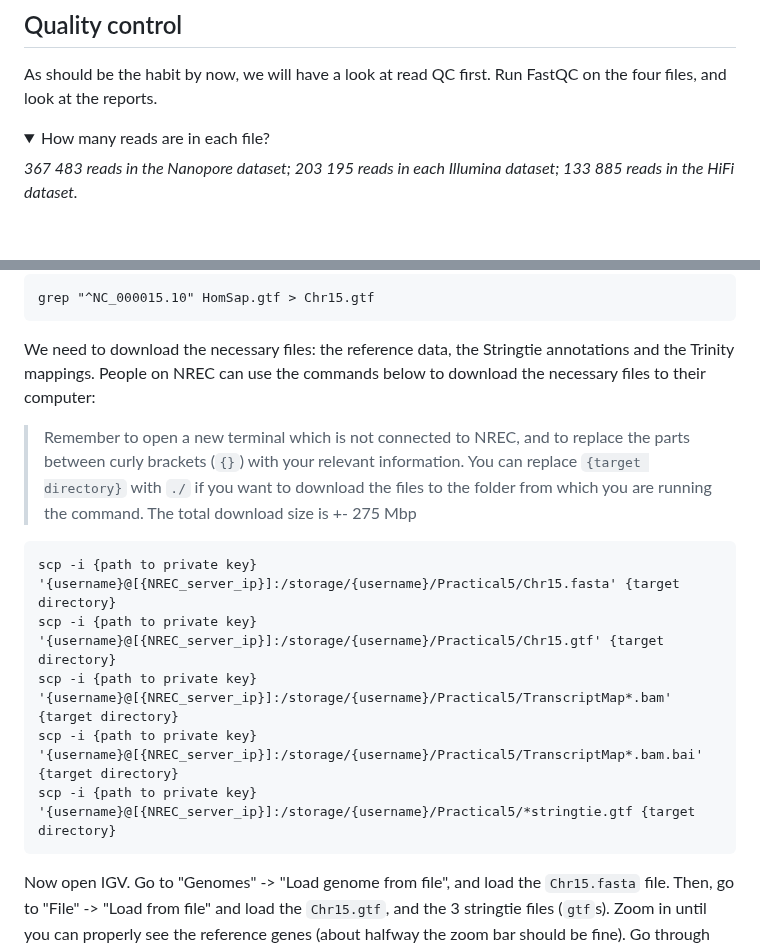
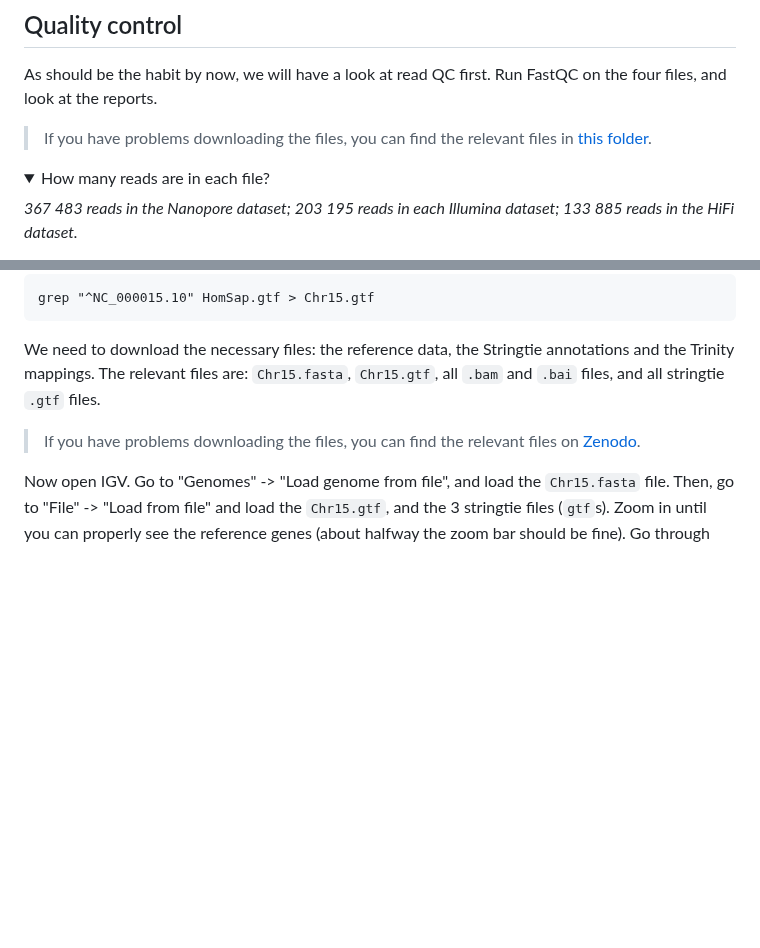
Before and after one commit to bramdanneels/IntroOmicsPract, a Markdown page: Practicals/05_TranscriptomeAssembly.md, 2 parts joined by grey strips. Rendered like a GitHub page; folded sections open; blank space fills up the shorter version.

````diff
--- a/Practicals/05_TranscriptomeAssembly.md
+++ b/Practicals/05_TranscriptomeAssembly.md
@@ -132,6 +132,8 @@ For an overview of the data used in this practical, please see the [information
 
 As should be the habit by now, we will have a look at read QC first.
 Run FastQC on the four files, and look at the reports.
+
+> If you have problems downloading the files, you can find the relevant files in [this folder](../Outputs).
 
 <details>
 <summary>How many reads are in each file?</summary>
@@ -536,18 +538,9 @@ grep "^NC_000015.10" HomSap.gtf > Chr15.gtf
 ```
 
 We need to download the necessary files: the reference data, the Stringtie annotations and the Trinity mappings.
-People on NREC can use the commands below to download the necessary files to their computer:
-> Remember to open a new terminal which is not connected to NREC, and to replace the parts between curly brackets (`{}`) with your relevant information.
-> You can replace `{target directory}` with `./` if you want to download the files to the folder from which you are running the command.
-> The total download size is +- 275 Mbp
+The relevant files are: `Chr15.fasta`, `Chr15.gtf`, all `.bam` and `.bai` files, and all stringtie `.gtf` files.
 
-```
-scp -i {path to private key} '{username}@[{NREC_server_ip}]:/storage/{username}/Practical5/Chr15.fasta' {target directory}
-scp -i {path to private key} '{username}@[{NREC_server_ip}]:/storage/{username}/Practical5/Chr15.gtf' {target directory}
-scp -i {path to private key} '{username}@[{NREC_server_ip}]:/storage/{username}/Practical5/TranscriptMap*.bam' {target directory}
-scp -i {path to private key} '{username}@[{NREC_server_ip}]:/storage/{username}/Practical5/TranscriptMap*.bam.bai' {target directory}
-scp -i {path to private key} '{username}@[{NREC_server_ip}]:/storage/{username}/Practical5/*stringtie.gtf {target directory}
-```
+> If you have problems downloading the files, you can find the relevant files on [Zenodo](https://zenodo.org/records/17119891).
 
 Now open IGV. Go to "Genomes" -> "Load genome from file", and load the `Chr15.fasta` file.
 Then, go to "File" -> "Load from file" and load the `Chr15.gtf`, and the 3 stringtie files (`gtf`s).
````
